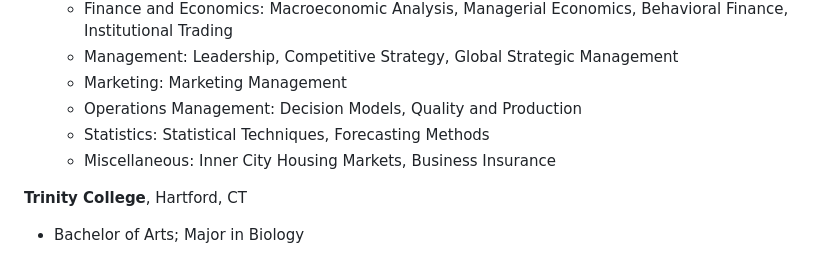
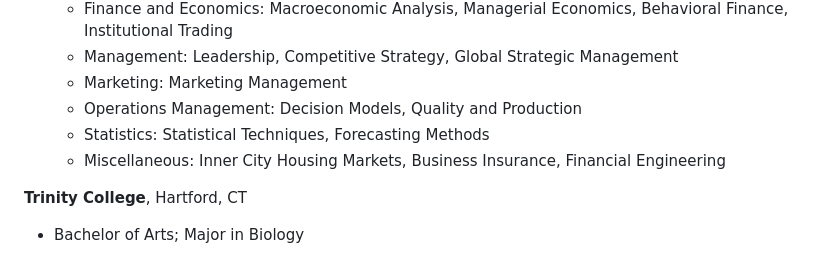
Before and after one commit to adamwstauffer/adamwstauffer.github.io, a Markdown page: content/cv.md, the part around the change. Drawn GitHub-style.

Commit message:
CV: add Financial Engineering to Wharton coursework
Co-Authored-By: Claude Opus 5.5 <noreply@anthropic.com>

```diff
--- a/content/cv.md
+++ b/content/cv.md
@@ -34,7 +34,7 @@
   - Marketing: Marketing Management
   - Operations Management: Decision Models, Quality and Production
   - Statistics: Statistical Techniques, Forecasting Methods
-  - Miscellaneous: Inner City Housing Markets, Business Insurance
+  - Miscellaneous: Inner City Housing Markets, Business Insurance, Financial Engineering
 
 **Trinity College**, Hartford, CT
 - Bachelor of Arts; Major in Biology
```
